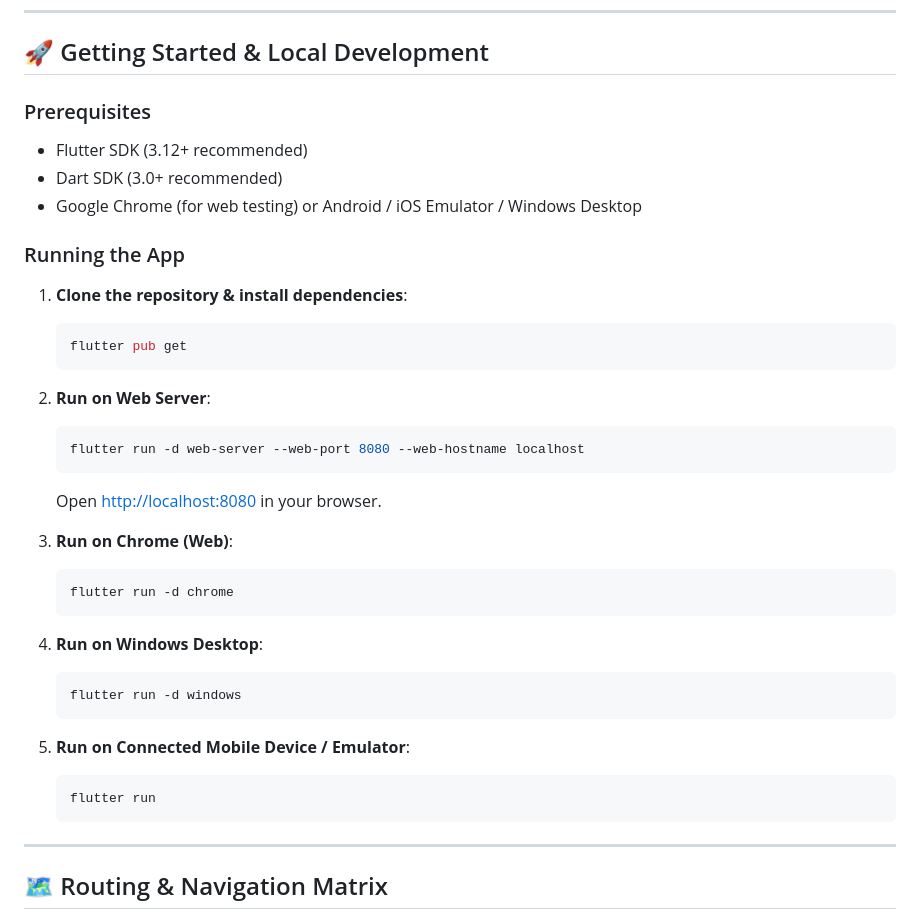
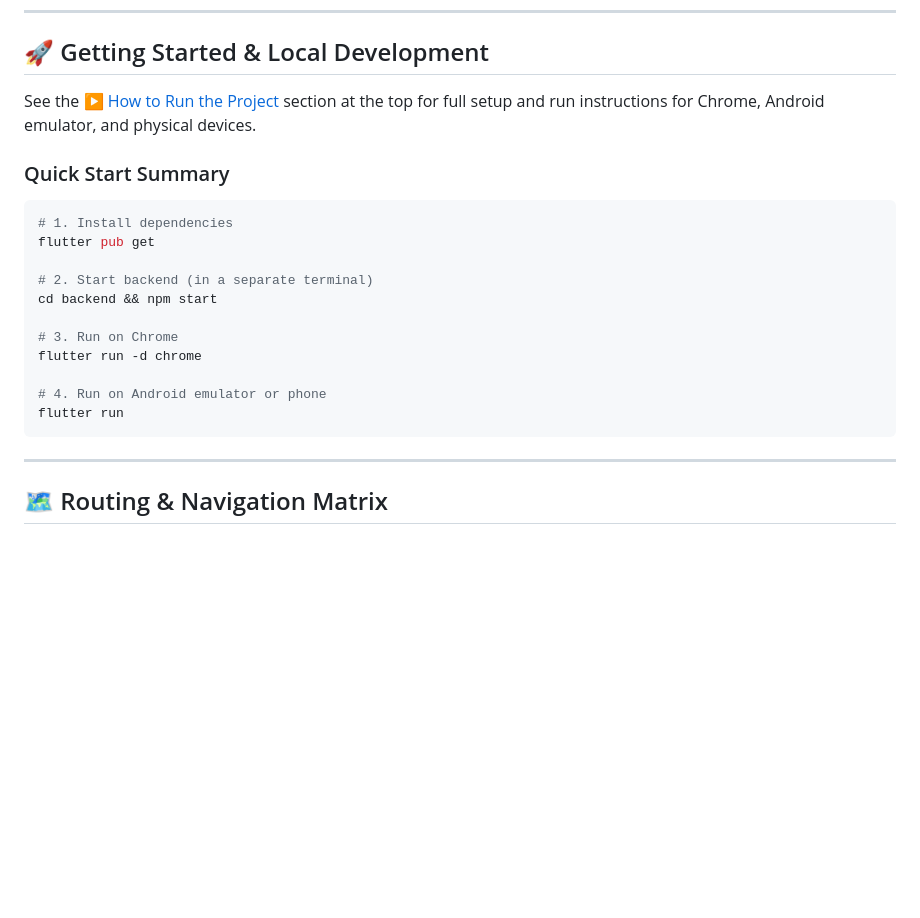
Before and after one commit to v1mean/MOBILE_APPLICATION, a Markdown page: README.md, the part around one of its changes. Rendered like a GitHub page; blank space fills up the shorter version.

````diff
--- a/README.md
+++ b/README.md
@@ -121,38 +266,23 @@ MOBILE_APPLICATION/
 
 ## 🚀 Getting Started & Local Development
 
-### Prerequisites
-* Flutter SDK (3.12+ recommended)
-* Dart SDK (3.0+ recommended)
-* Google Chrome (for web testing) or Android / iOS Emulator / Windows Desktop
+See the [▶️ How to Run the Project](#️-how-to-run-the-project) section at the top for full setup and run instructions for Chrome, Android emulator, and physical devices.
 
-### Running the App
+### Quick Start Summary
 
-1. **Clone the repository & install dependencies**:
-   ```bash
-   flutter pub get
-   ```
+```bash
+# 1. Install dependencies
+flutter pub get
 
-2. **Run on Web Server**:
-   ```bash
-   flutter run -d web-server --web-port 8080 --web-hostname localhost
-   ```
-   Open [http://localhost:8080](http://localhost:8080) in your browser.
+# 2. Start backend (in a separate terminal)
+cd backend && npm start
 
-3. **Run on Chrome (Web)**:
-   ```bash
-   flutter run -d chrome
-   ```
+# 3. Run on Chrome
+flutter run -d chrome
 
-4. **Run on Windows Desktop**:
-   ```bash
-   flutter run -d windows
-   ```
-
-5. **Run on Connected Mobile Device / Emulator**:
-   ```bash
-   flutter run
-   ```
+# 4. Run on Android emulator or phone
+flutter run
+```
 
 ---
 
````
Also changed, not shown: other parts of README.md (+145 -0 lines).
